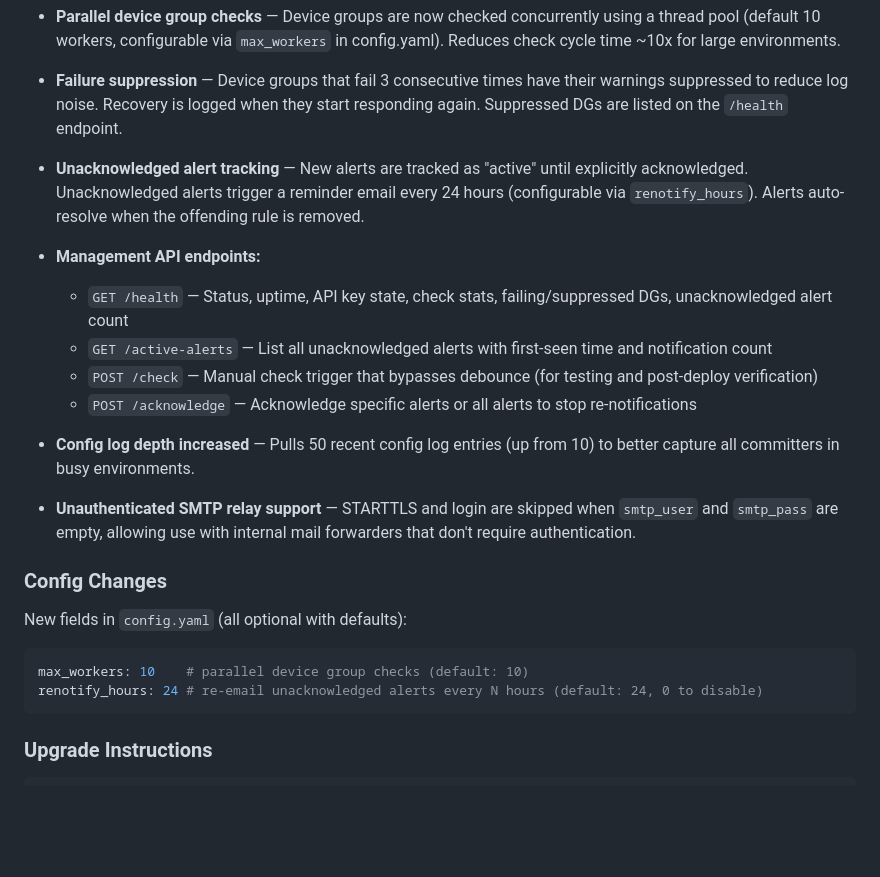
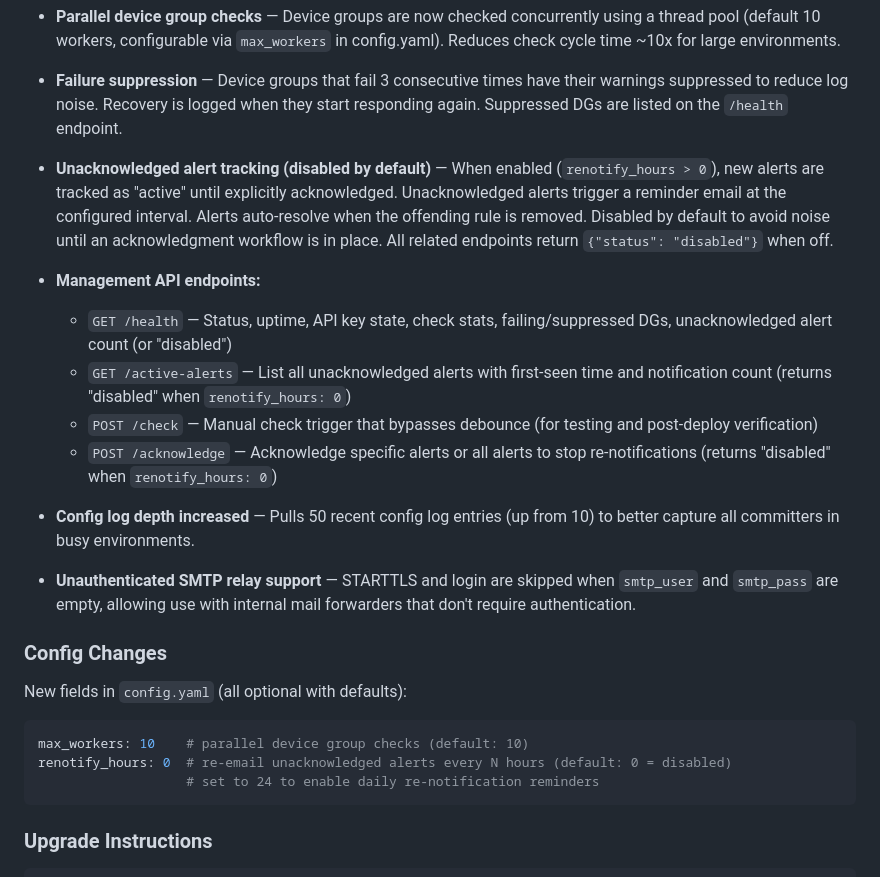
Before and after one commit to hardlychill/pansyslog, a Markdown page: CHANGELOG.md, the part around the change. Rendered like a GitHub page; blank space fills up the shorter version.

Commit message:
Update changelog and deployment docs for disabled-by-default tracker
- Changelog: renotify_hours defaults to 0, tracker disabled by default
- Deployment: config example shows 0, endpoints note disabled behavior,
  expected output updated

Co-Authored-By: Claude Opus 4.6 (1M context) <noreply@anthropic.com>

````diff
--- a/CHANGELOG.md
+++ b/CHANGELOG.md
@@ -24,13 +24,13 @@ Changes made after initial production deployment and testing against live Panora
 
 - **Failure suppression** — Device groups that fail 3 consecutive times have their warnings suppressed to reduce log noise. Recovery is logged when they start responding again. Suppressed DGs are listed on the `/health` endpoint.
 
-- **Unacknowledged alert tracking** — New alerts are tracked as "active" until explicitly acknowledged. Unacknowledged alerts trigger a reminder email every 24 hours (configurable via `renotify_hours`). Alerts auto-resolve when the offending rule is removed.
+- **Unacknowledged alert tracking (disabled by default)** — When enabled (`renotify_hours > 0`), new alerts are tracked as "active" until explicitly acknowledged. Unacknowledged alerts trigger a reminder email at the configured interval. Alerts auto-resolve when the offending rule is removed. Disabled by default to avoid noise until an acknowledgment workflow is in place. All related endpoints return `{"status": "disabled"}` when off.
 
 - **Management API endpoints:**
-  - `GET /health` — Status, uptime, API key state, check stats, failing/suppressed DGs, unacknowledged alert count
-  - `GET /active-alerts` — List all unacknowledged alerts with first-seen time and notification count
+  - `GET /health` — Status, uptime, API key state, check stats, failing/suppressed DGs, unacknowledged alert count (or "disabled")
+  - `GET /active-alerts` — List all unacknowledged alerts with first-seen time and notification count (returns "disabled" when `renotify_hours: 0`)
   - `POST /check` — Manual check trigger that bypasses debounce (for testing and post-deploy verification)
-  - `POST /acknowledge` — Acknowledge specific alerts or all alerts to stop re-notifications
+  - `POST /acknowledge` — Acknowledge specific alerts or all alerts to stop re-notifications (returns "disabled" when `renotify_hours: 0`)
 
 - **Config log depth increased** — Pulls 50 recent config log entries (up from 10) to better capture all committers in busy environments.
 
@@ -42,7 +42,8 @@ New fields in `config.yaml` (all optional with defaults):
 
 ```yaml
 max_workers: 10    # parallel device group checks (default: 10)
-renotify_hours: 24 # re-email unacknowledged alerts every N hours (default: 24, 0 to disable)
+renotify_hours: 0  # re-email unacknowledged alerts every N hours (default: 0 = disabled)
+                   # set to 24 to enable daily re-notification reminders
 ```
 
 ### Upgrade Instructions
````
Also changed, not shown: docs/deployment.md (+2 -3 lines).
